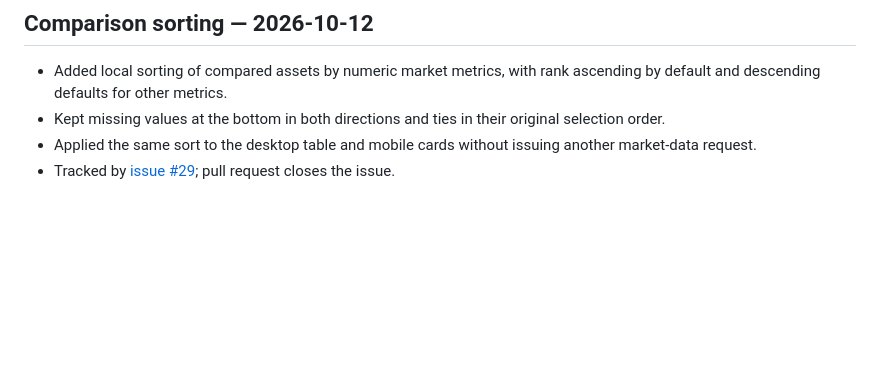
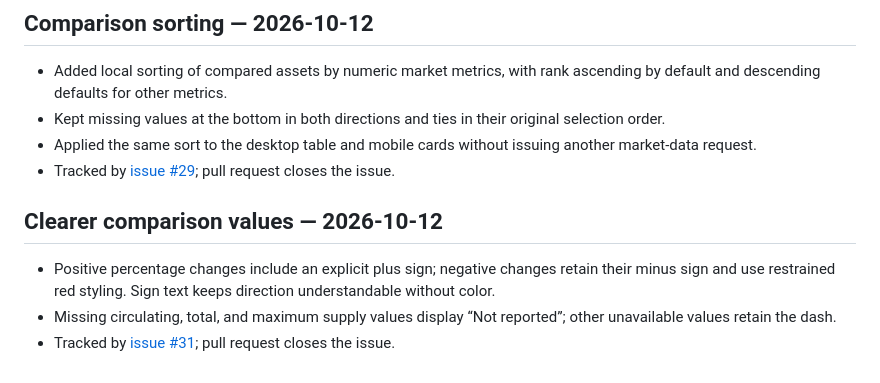
Before and after one commit to konradszymanski/Crypto-Compare, a Markdown page: docs/PROJECT_LOG.md, the part around the change. Drawn GitHub-style; blank space fills up the shorter version.

Commit message:
Document clearer comparison values in docs/PROJECT_LOG.md

```diff
--- a/docs/PROJECT_LOG.md
+++ b/docs/PROJECT_LOG.md
@@ -101,3 +101,10 @@ Browser checks validate key accessibility semantics and the desktop/mobile compa
 - Kept missing values at the bottom in both directions and ties in their original selection order.
 - Applied the same sort to the desktop table and mobile cards without issuing another market-data request.
 - Tracked by [issue #29](https://github.com/konradszymanski/Crypto-Compare/issues/29); pull request closes the issue.
+
+
+## Clearer comparison values — 2026-10-12
+
+- Positive percentage changes include an explicit plus sign; negative changes retain their minus sign and use restrained red styling. Sign text keeps direction understandable without color.
+- Missing circulating, total, and maximum supply values display “Not reported”; other unavailable values retain the dash.
+- Tracked by [issue #31](https://github.com/konradszymanski/Crypto-Compare/issues/31); pull request closes the issue.
```
